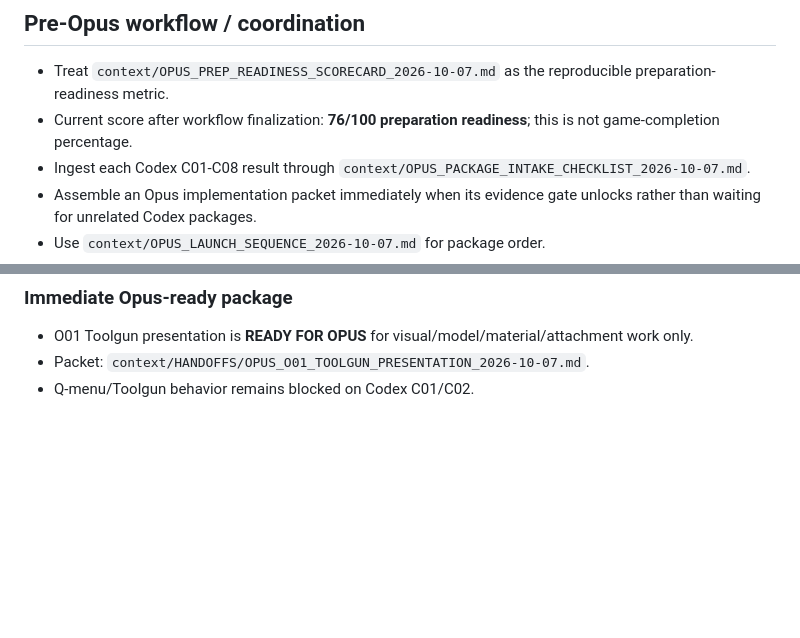
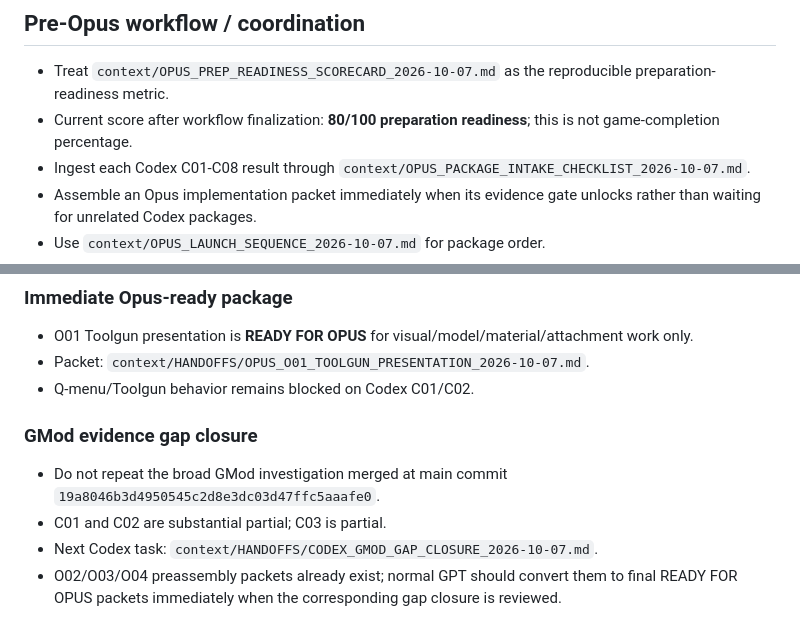
Before and after one commit to bertjerk660-dotcom/REM1, a Markdown page: context/OPEN_WORK.md, 2 parts joined by grey strips. Drawn GitHub-style; blank space fills up the shorter version.

Commit message:
Add GMod narrow gap-closure work

```diff
--- a/context/OPEN_WORK.md
+++ b/context/OPEN_WORK.md
@@ -98,7 +98,7 @@ This is a requirements/backlog ledger, not proof of implementation.
 
 ## Pre-Opus workflow / coordination
 - Treat `context/OPUS_PREP_READINESS_SCORECARD_2026-10-07.md` as the reproducible preparation-readiness metric.
-- Current score after workflow finalization: **76/100 preparation readiness**; this is not game-completion percentage.
+- Current score after workflow finalization: **80/100 preparation readiness**; this is not game-completion percentage.
 - Ingest each Codex C01-C08 result through `context/OPUS_PACKAGE_INTAKE_CHECKLIST_2026-10-07.md`.
 - Assemble an Opus implementation packet immediately when its evidence gate unlocks rather than waiting for unrelated Codex packages.
 - Use `context/OPUS_LAUNCH_SEQUENCE_2026-10-07.md` for package order.
@@ -114,3 +114,10 @@ This is a requirements/backlog ledger, not proof of implementation.
 - O01 Toolgun presentation is **READY FOR OPUS** for visual/model/material/attachment work only.
 - Packet: `context/HANDOFFS/OPUS_O01_TOOLGUN_PRESENTATION_2026-10-07.md`.
 - Q-menu/Toolgun behavior remains blocked on Codex C01/C02.
+
+
+### GMod evidence gap closure
+- Do not repeat the broad GMod investigation merged at main commit `19a8046b3d4950545c2d8e3dc03d47ffc5aaafe0`.
+- C01 and C02 are substantial partial; C03 is partial.
+- Next Codex task: `context/HANDOFFS/CODEX_GMOD_GAP_CLOSURE_2026-10-07.md`.
+- O02/O03/O04 preassembly packets already exist; normal GPT should convert them to final READY FOR OPUS packets immediately when the corresponding gap closure is reviewed.
```
